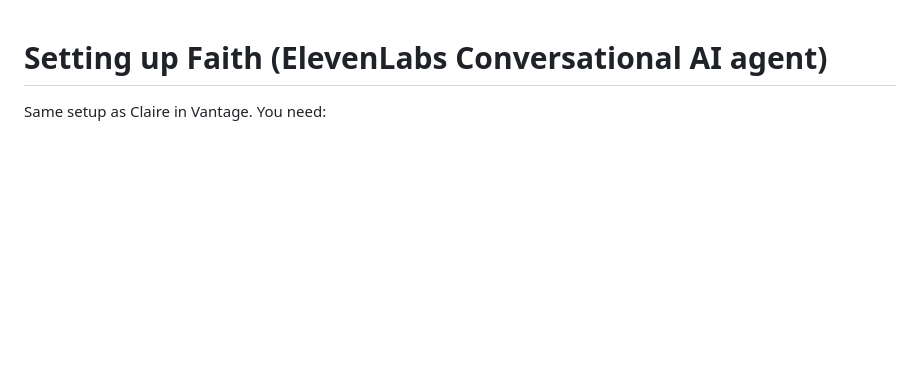
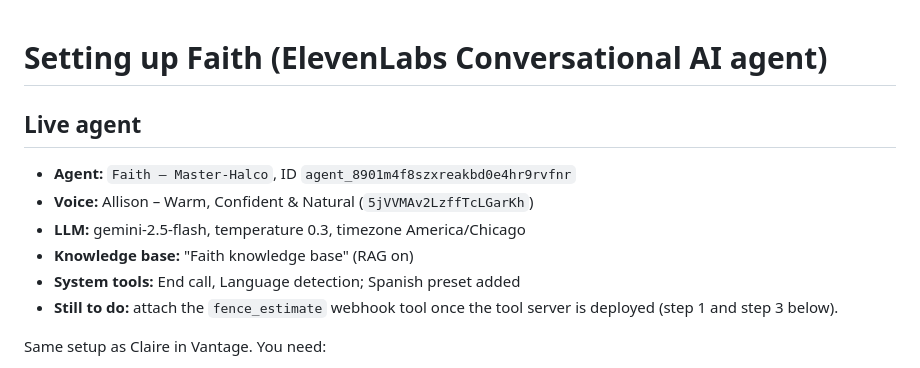
Before and after one commit to rickwalker2k9/FENCE, a Markdown page: docs/faith/setup.md, the part around the change. Drawn GitHub-style; blank space fills up the shorter version.

Commit message:
Faith: record live ElevenLabs agent config; sync prompt example
Co-Authored-By: Claude Opus 5.5 <noreply@anthropic.com>
Claude-Session: https://claude.ai/code/session_014vaRYdCru4xwPnSJ4KhNpS

```diff
--- a/docs/faith/setup.md
+++ b/docs/faith/setup.md
@@ -1,4 +1,13 @@
 # Setting up Faith (ElevenLabs Conversational AI agent)
+
+## Live agent
+- **Agent:** `Faith — Master-Halco`, ID `agent_8901m4f8szxreakbd0e4hr9rvfnr`
+- **Voice:** Allison – Warm, Confident & Natural (`5jVVMAv2LzffTcLGarKh`)
+- **LLM:** gemini-2.5-flash, temperature 0.3, timezone America/Chicago
+- **Knowledge base:** "Faith knowledge base" (RAG on)
+- **System tools:** End call, Language detection; Spanish preset added
+- **Still to do:** attach the `fence_estimate` webhook tool once the tool
+  server is deployed (step 1 and step 3 below).
 
 Same setup as Claire in Vantage. You need:
 - `agent-prompt.md` (her personality and rules);
```
Also changed, not shown: docs/faith/agent-prompt.md (+1 -1 lines).
